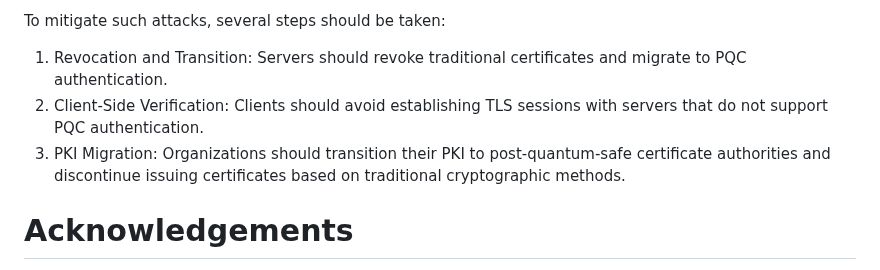
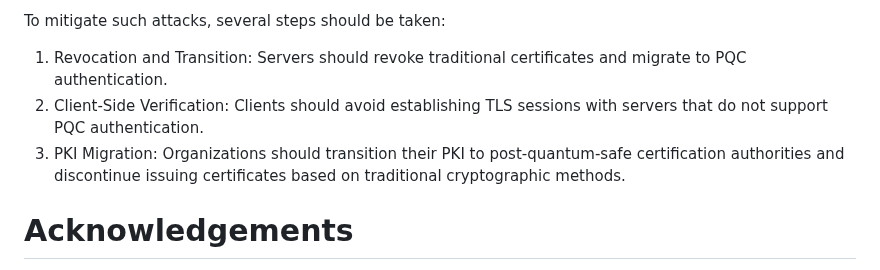
Before and after one commit to tireddy2/pqc_uta, a Markdown page: draft-reddy-uta-pqc-app.md, the part around the change. Rendered like a GitHub page.

Commit message:
Update draft-reddy-uta-pqc-app.md
Co-authored-by: Hannes Tschofenig <hannes.tschofenig@gmx.net>

```diff
--- a/draft-reddy-uta-pqc-app.md
+++ b/draft-reddy-uta-pqc-app.md
@@ -271,7 +271,7 @@ To mitigate such attacks, several steps should be taken:
 
 1. Revocation and Transition: Servers should revoke traditional certificates and migrate to PQC authentication.
 2. Client-Side Verification:  Clients should avoid establishing TLS sessions with servers that do not support PQC authentication.
-3. PKI Migration: Organizations should transition their PKI to post-quantum-safe certificate authorities and discontinue issuing certificates based on traditional cryptographic methods.
+3. PKI Migration: Organizations should transition their PKI to post-quantum-safe certification authorities and discontinue issuing certificates based on traditional cryptographic methods.
 
 # Acknowledgements
 {:numbered="false"}
```
